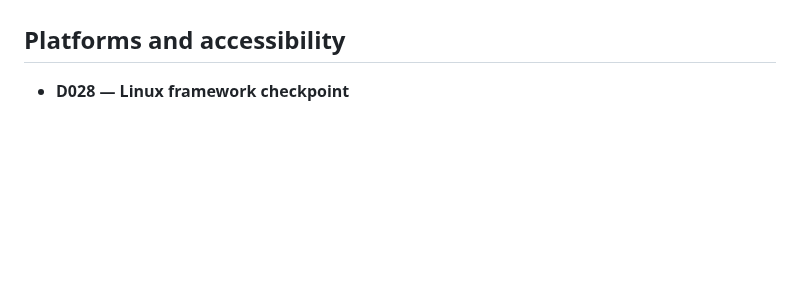
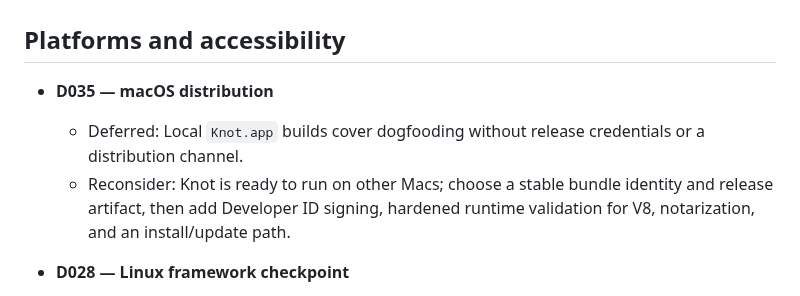
Before and after one commit to andreabergia/knot-editor, a Markdown page: docs/roadmap.md, the part around the change. Rendered like a GitHub page; blank space fills up the shorter version.

Commit message:
Track macOS distribution work

```diff
--- a/docs/roadmap.md
+++ b/docs/roadmap.md
@@ -164,6 +164,13 @@ the item is removed from this register.
 
 ## Platforms and accessibility
 
+- **D035 — macOS distribution**
+  - Deferred: Local `Knot.app` builds cover dogfooding without release
+    credentials or a distribution channel.
+  - Reconsider: Knot is ready to run on other Macs; choose a stable bundle
+    identity and release artifact, then add Developer ID signing, hardened
+    runtime validation for V8, notarization, and an install/update path.
+
 - **D028 — Linux framework checkpoint**
   - Deferred: Initial product dogfooding targets macOS.
   - Reconsider: The macOS editing slice is usable; Linux remains required
```
